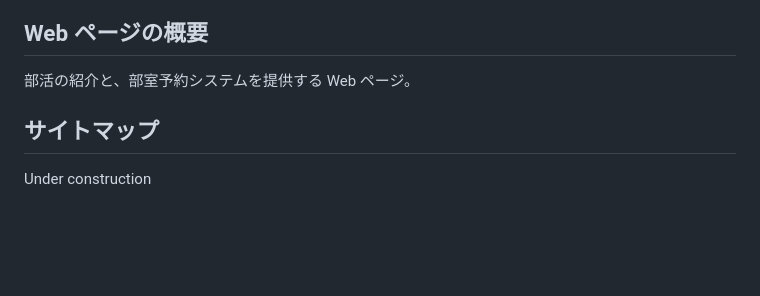
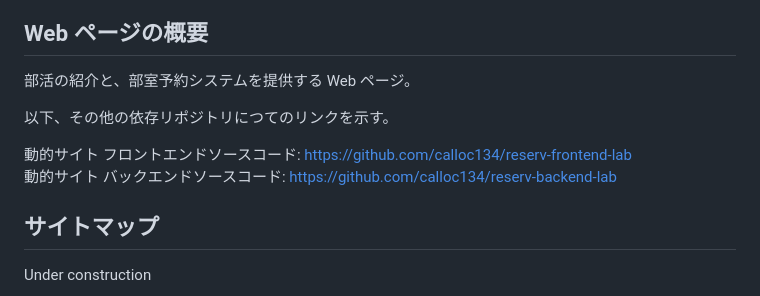
Before and after one commit to calloc134/html_final, a Markdown page: README.md, the part around the change. Rendered like a GitHub page; blank space fills up the shorter version.

Commit message:
関連リポジトリのソースコード記述

```diff
--- a/README.md
+++ b/README.md
@@ -3,6 +3,11 @@
 ## Web ページの概要
 
 部活の紹介と、部室予約システムを提供する Web ページ。
+
+以下、その他の依存リポジトリにつてのリンクを示す。
+
+動的サイト フロントエンドソースコード: [https://github.com/calloc134/reserv-frontend-lab](https://github.com/calloc134/reserv-frontend-lab)
+動的サイト バックエンドソースコード: [https://github.com/calloc134/reserv-backend-lab](https://github.com/calloc134/reserv-backend-lab)
 
 ## サイトマップ
 
```
